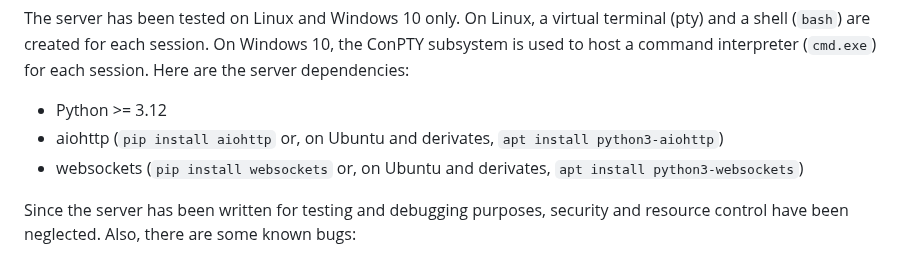
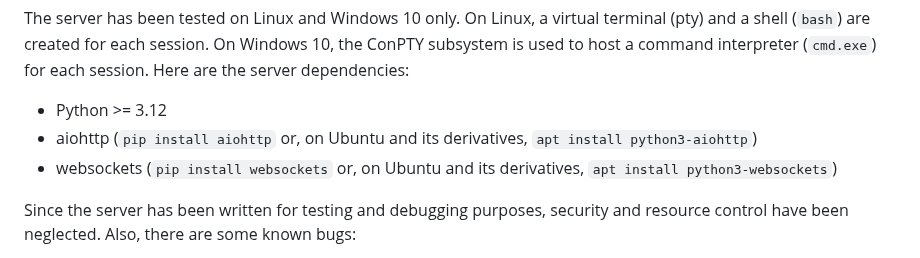
Before and after one commit to giusguerrini/xwterm, a Markdown page: README.md, the part around the change. Drawn GitHub-style.

Commit message:
Minor changes in documentation, version number

```diff
--- a/README.md
+++ b/README.md
@@ -191,8 +191,8 @@ to host a command interpreter (`cmd.exe`) for each session.
 Here are the server dependencies:
 
 - Python >= 3.12
-- aiohttp (`pip install aiohttp` or, on Ubuntu and derivates, `apt install python3-aiohttp`)
-- websockets (`pip install websockets` or, on Ubuntu and derivates, `apt install python3-websockets`)
+- aiohttp (`pip install aiohttp` or, on Ubuntu and its derivatives, `apt install python3-aiohttp`)
+- websockets (`pip install websockets` or, on Ubuntu and its derivatives, `apt install python3-websockets`)
 
 Since the server has been written for testing and debugging purposes, security and resource
 control have been neglected. Also, there are some known bugs:
```
